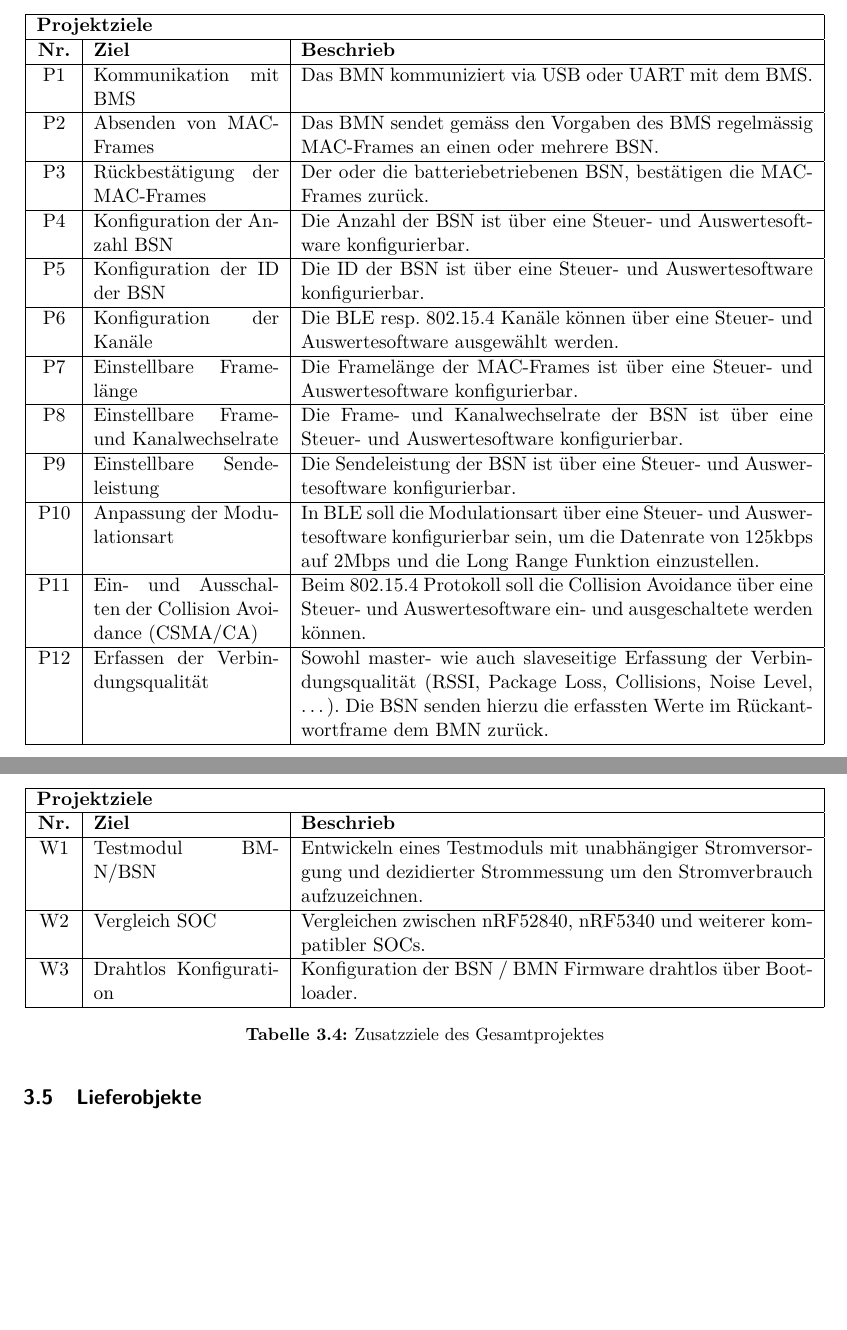
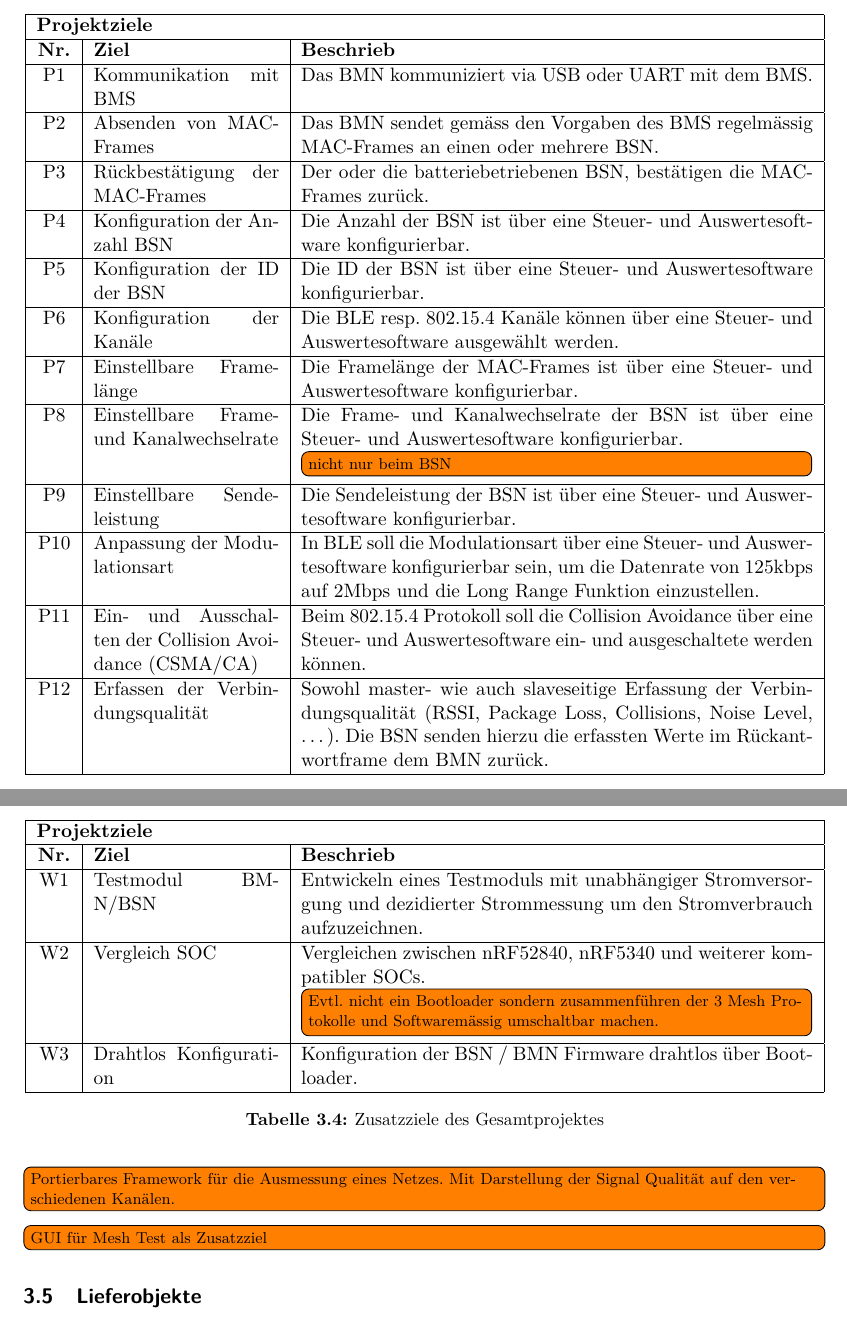
Before and after one commit to Rouben94/P6_Documents, a LaTeX document (Pflichtenheft/Pflichtenheft.tex, which reads Pflichtenheft/sections/3_0_Projektziele_und_Lieferobjekte.tex): two parts of pages 7 and 9 of 21, joined at a grey line, cut so that both start at the same text, the shorter picture padded with empty space. Compiled offline with pdfLaTeX.

Commit message:
Update 3_0_Projektziele_und_Lieferobjekte.tex

```diff
--- a/Pflichtenheft/sections/3_0_Projektziele_und_Lieferobjekte.tex
+++ b/Pflichtenheft/sections/3_0_Projektziele_und_Lieferobjekte.tex
@@ -26,7 +26,7 @@ Nachfolgend sind alle Projektziele aufgelistet. Die Ziele wurden in vier Teile u
 
 		P7 & Einstellbare Framelänge & Die Framelänge der MAC-Frames ist über eine Steuer- und Auswertesoftware konfigurierbar.\\ \hline
 
-		P8 & Einstellbare Frame- und Kanalwechselrate& Die Frame- und Kanalwechselrate der BSN ist über eine Steuer- und Auswertesoftware konfigurierbar.\\ \hline
+		P8 & Einstellbare Frame- und Kanalwechselrate& Die Frame- und Kanalwechselrate der BSN ist über eine Steuer- und Auswertesoftware konfigurierbar.\todo[inline]{nicht nur beim BSN}\\ \hline
 
 		P9 & Einstellbare Sendeleistung & Die Sendeleistung der BSN ist über eine Steuer- und Auswertesoftware konfigurierbar.\\ \hline
 
@@ -103,7 +103,7 @@ Nachfolgend sind alle Projektziele aufgelistet. Die Ziele wurden in vier Teile u
 
 		W1 & Testmodul BMN/BSN & Entwickeln eines Testmoduls mit unabhängiger Stromversorgung und dezidierter Strommessung um den Stromverbrauch aufzuzeichnen.\\ \hline
 
-		W2 & Vergleich SOC & Vergleichen zwischen nRF52840, nRF5340 und weiterer kompatibler SOCs.\\ \hline
+		W2 & Vergleich SOC & Vergleichen zwischen nRF52840, nRF5340 und weiterer kompatibler SOCs.\todo[inline]{Evtl. nicht ein Bootloader sondern zusammenführen der 3 Mesh Protokolle und Softwaremässig umschaltbar machen.}\\ \hline
 
 		W3 & Drahtlos Konfiguration & Konfiguration der BSN / BMN Firmware drahtlos über Bootloader.\\ \hline
 
@@ -111,6 +111,9 @@ Nachfolgend sind alle Projektziele aufgelistet. Die Ziele wurden in vier Teile u
 	\caption{Zusatzziele des Gesamtprojektes}
 	\label{tab:ZusatzzieledesGesamtprojektes}
 \end{table}
+
+\todo[inline]{Portierbares Framework für die Ausmessung eines Netzes. Mit Darstellung der Signal Qualität auf den verschiedenen Kanälen.}
+\todo[inline]{GUI für Mesh Test als Zusatzziel}
 
 
 \subsection{Lieferobjekte}\label{subsec:Lieferobjekte}
```
